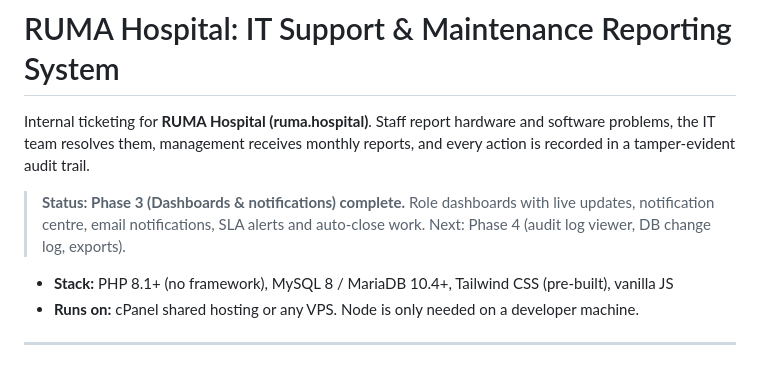
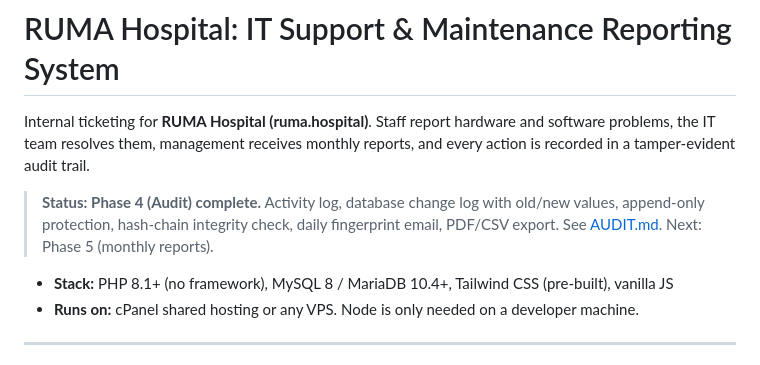
Before and after one commit to MartinSurgeon/tilda, a Markdown page: README.md, the part around the change. Drawn GitHub-style.

Commit message:
README: Phase 4 status
Co-Authored-By: Claude Opus 5.5 <noreply@anthropic.com>

```diff
--- a/README.md
+++ b/README.md
@@ -4,9 +4,9 @@ Internal ticketing for **RUMA Hospital (ruma.hospital)**. Staff report hardware
 and software problems, the IT team resolves them, management receives monthly
 reports, and every action is recorded in a tamper-evident audit trail.
 
-> **Status: Phase 3 (Dashboards & notifications) complete.** Role dashboards with
-> live updates, notification centre, email notifications, SLA alerts and
-> auto-close work. Next: Phase 4 (audit log viewer, DB change log, exports).
+> **Status: Phase 4 (Audit) complete.** Activity log, database change log with
+> old/new values, append-only protection, hash-chain integrity check, daily
+> fingerprint email, PDF/CSV export. See [AUDIT.md](AUDIT.md). Next: Phase 5 (monthly reports).
 
 - **Stack:** PHP 8.1+ (no framework), MySQL 8 / MariaDB 10.4+, Tailwind CSS (pre-built), vanilla JS
 - **Runs on:** cPanel shared hosting or any VPS. Node is only needed on a developer machine.
```
